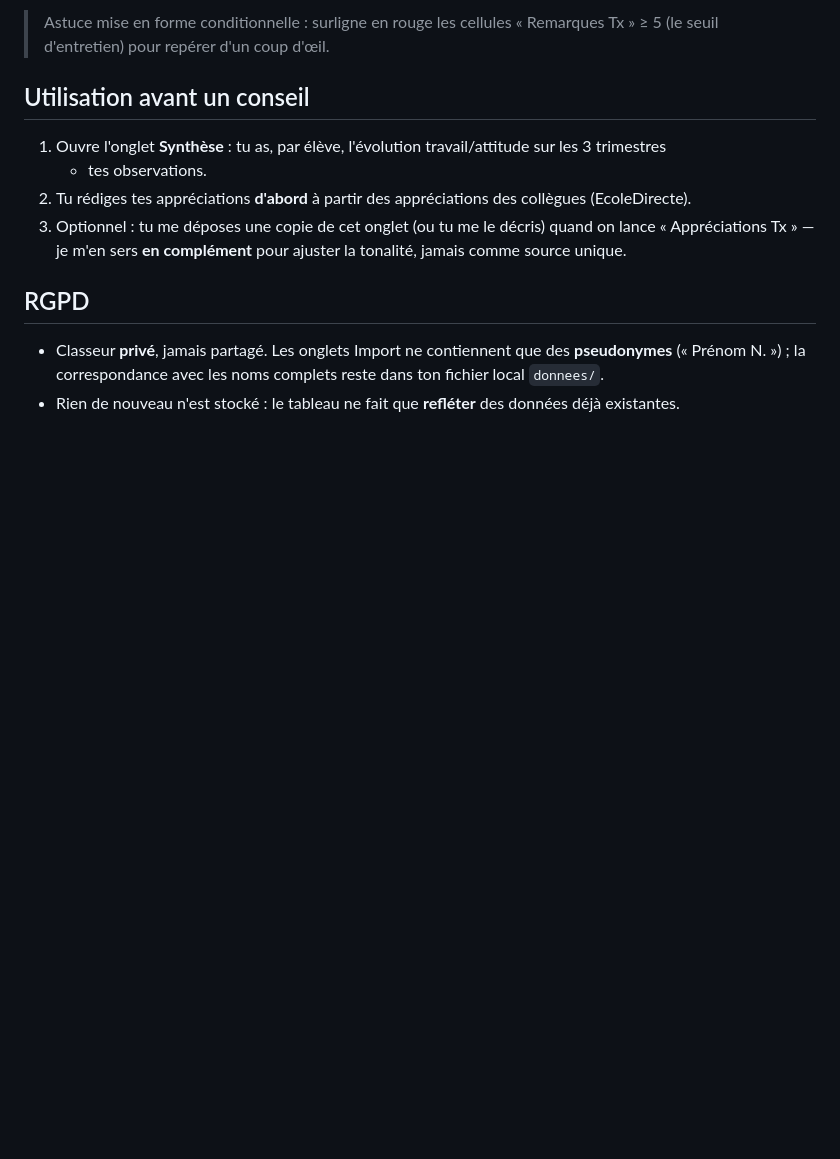
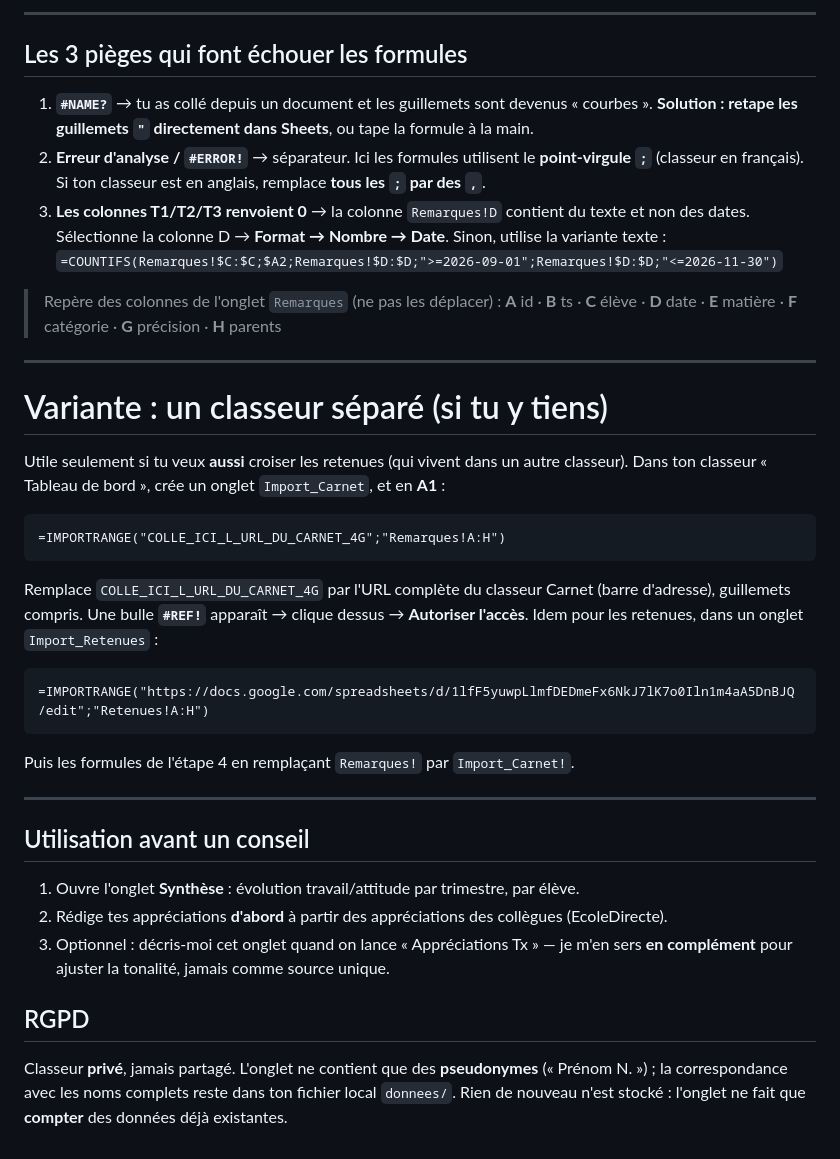
Before and after one commit to blanchardromain-cyber/technologie-stpierre, a Markdown page: Prof Principal 4e/suivi-eleves/TABLEAU-DE-BORD.md, the part around one of its changes. GitHub-like rendering; blank space fills up the shorter version.

````diff
--- a/Prof Principal 4e/suivi-eleves/TABLEAU-DE-BORD.md
+++ b/Prof Principal 4e/suivi-eleves/TABLEAU-DE-BORD.md
@@ -45,17 +69,51 @@ En A1 (URL déjà connue — ton registre) :
 
-> Astuce mise en forme conditionnelle : surligne en rouge les cellules « Remarques Tx » ≥ 5
-  (le seuil d'entretien) pour repérer d'un coup d'œil.
+---
+
+## Les 3 pièges qui font échouer les formules
+
+1. **`#NAME?`** → tu as collé depuis un document et les guillemets sont devenus « courbes ».
+   **Solution : retape les guillemets `"` directement dans Sheets**, ou tape la formule à la main.
+2. **Erreur d'analyse / `#ERROR!`** → séparateur. Ici les formules utilisent le **point-virgule `;`**
+   (classeur en français). Si ton classeur est en anglais, remplace **tous les `;` par des `,`**.
+3. **Les colonnes T1/T2/T3 renvoient 0** → la colonne `Remarques!D` contient du texte et non des
+   dates. Sélectionne la colonne D → **Format → Nombre → Date**. Sinon, utilise la variante texte :
+   `=COUNTIFS(Remarques!$C:$C;$A2;Remarques!$D:$D;">=2026-09-01";Remarques!$D:$D;"<=2026-11-30")`
+
+> Repère des colonnes de l'onglet `Remarques` (ne pas les déplacer) :
+> **A** id · **B** ts · **C** élève · **D** date · **E** matière · **F** catégorie · **G** précision · **H** parents
+
+---
+
+# Variante : un classeur séparé (si tu y tiens)
+
+Utile seulement si tu veux **aussi** croiser les retenues (qui vivent dans un autre classeur).
+Dans ton classeur « Tableau de bord », crée un onglet `Import_Carnet`, et en **A1** :
+
+```
+=IMPORTRANGE("COLLE_ICI_L_URL_DU_CARNET_4G";"Remarques!A:H")
+```
+
+Remplace `COLLE_ICI_L_URL_DU_CARNET_4G` par l'URL complète du classeur Carnet (barre d'adresse),
+guillemets compris. Une bulle **`#REF!`** apparaît → clique dessus → **Autoriser l'accès**.
+Idem pour les retenues, dans un onglet `Import_Retenues` :
+
+```
+=IMPORTRANGE("https://docs.google.com/spreadsheets/d/1lfF5yuwpLlmfDEDmeFx6NkJ7lK7o0Iln1m4aA5DnBJQ/edit";"Retenues!A:H")
+```
+
+Puis les formules de l'étape 4 en remplaçant `Remarques!` par `Import_Carnet!`.
+
+---
 
 ## Utilisation avant un conseil
 
-1. Ouvre l'onglet **Synthèse** : tu as, par élève, l'évolution travail/attitude sur les 3 trimestres
-   + tes observations.
-2. Tu rédiges tes appréciations **d'abord** à partir des appréciations des collègues (EcoleDirecte).
-3. Optionnel : tu me déposes une copie de cet onglet (ou tu me le décris) quand on lance
-   « Appréciations Tx » — je m'en sers **en complément** pour ajuster la tonalité, jamais comme source unique.
+1. Ouvre l'onglet **Synthèse** : évolution travail/attitude par trimestre, par élève.
+2. Rédige tes appréciations **d'abord** à partir des appréciations des collègues (EcoleDirecte).
+3. Optionnel : décris-moi cet onglet quand on lance « Appréciations Tx » — je m'en sers
+   **en complément** pour ajuster la tonalité, jamais comme source unique.
 
 ## RGPD
 
-- Classeur **privé**, jamais partagé. Les onglets Import ne contiennent que des **pseudonymes**
-  (« Prénom N. ») ; la correspondance avec les noms complets reste dans ton fichier local `donnees/`.
-- Rien de nouveau n'est stocké : le tableau ne fait que **refléter** des données déjà existantes.
+Classeur **privé**, jamais partagé. L'onglet ne contient que des **pseudonymes** (« Prénom N. ») ;
+la correspondance avec les noms complets reste dans ton fichier local `donnees/`.
+Rien de nouveau n'est stocké : l'onglet ne fait que **compter** des données déjà existantes.
````
Also changed, not shown: other parts of Prof Principal 4e/suivi-eleves/TABLEAU-DE-BORD.md (+53 -29 lines).
